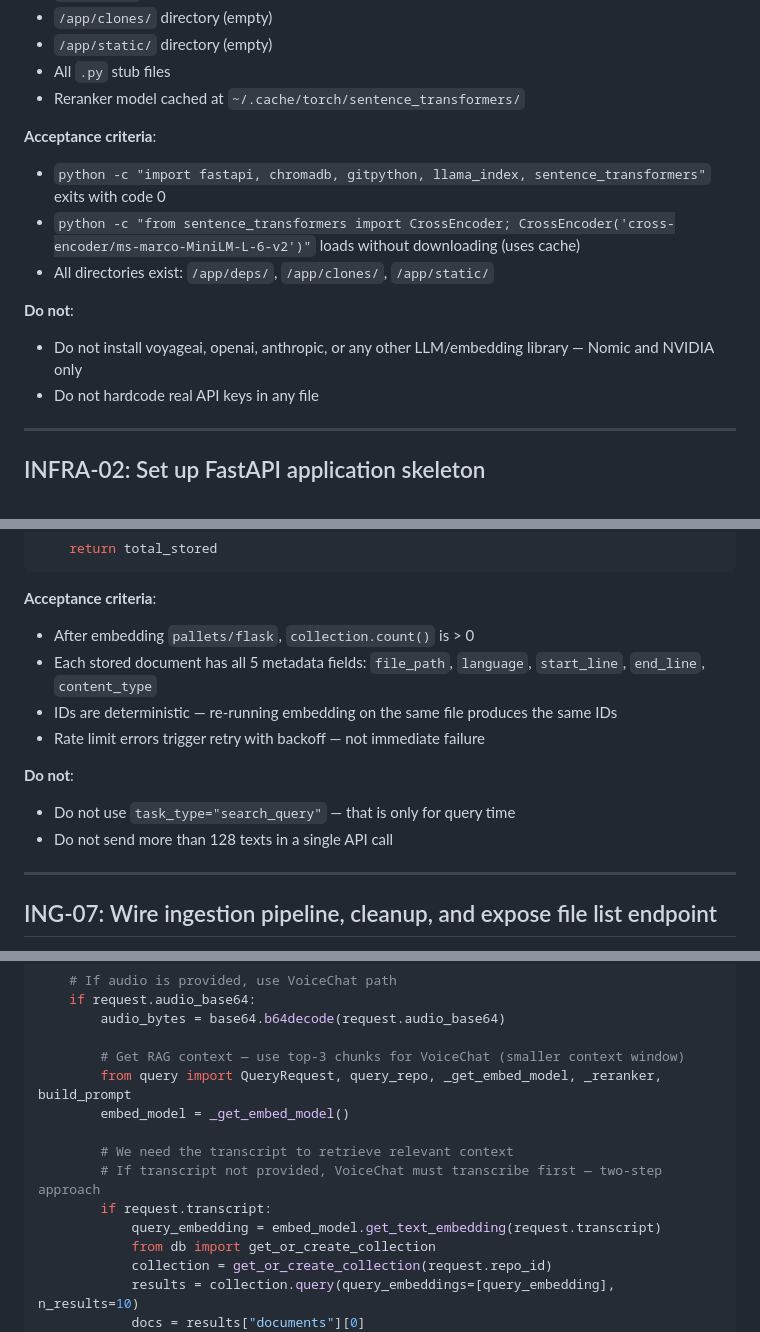
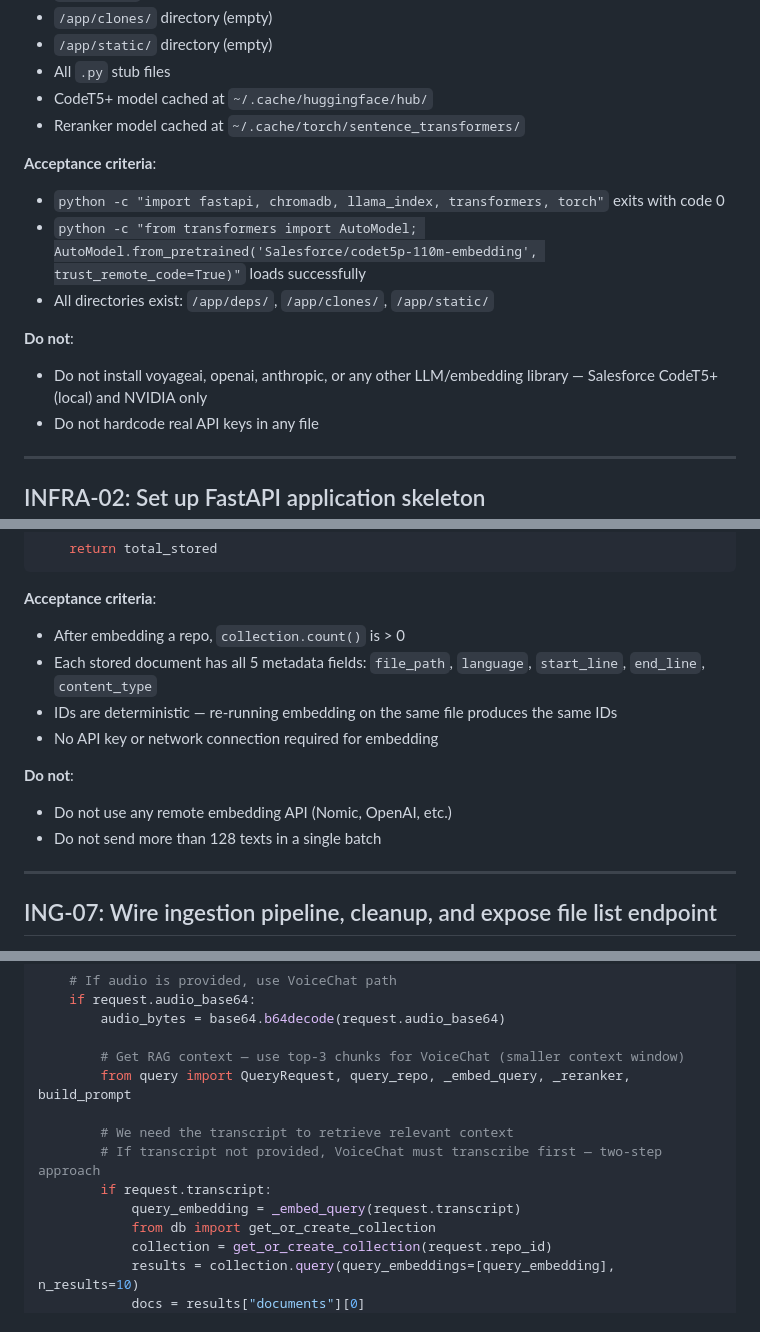
Before and after one commit to henrykanaskie/beaverhacks26, a Markdown page: nemotron_rag_agent_tasks.md, 3 parts joined by grey strips. Drawn GitHub-style.

```diff
--- a/nemotron_rag_agent_tasks.md
+++ b/nemotron_rag_agent_tasks.md
@@ -243,17 +248,18 @@ print("Reranker downloaded successfully")
 - `/app/clones/` directory (empty)
 - `/app/static/` directory (empty)
 - All `.py` stub files
+- CodeT5+ model cached at `~/.cache/huggingface/hub/`
 - Reranker model cached at `~/.cache/torch/sentence_transformers/`
 
 **Acceptance criteria**:
 
-- `python -c "import fastapi, chromadb, gitpython, llama_index, sentence_transformers"` exits with code 0
-- `python -c "from sentence_transformers import CrossEncoder; CrossEncoder('cross-encoder/ms-marco-MiniLM-L-6-v2')"` loads without downloading (uses cache)
+- `python -c "import fastapi, chromadb, llama_index, transformers, torch"` exits with code 0
+- `python -c "from transformers import AutoModel; AutoModel.from_pretrained('Salesforce/codet5p-110m-embedding', trust_remote_code=True)"` loads successfully
 - All directories exist: `/app/deps/`, `/app/clones/`, `/app/static/`
 
 **Do not**:
 
-- Do not install voyageai, openai, anthropic, or any other LLM/embedding library — Nomic and NVIDIA only
+- Do not install voyageai, openai, anthropic, or any other LLM/embedding library — Salesforce CodeT5+ (local) and NVIDIA only
 - Do not hardcode real API keys in any file
 
 ---
@@ -891,15 +891,15 @@ def embed_and_store(chunks: list[dict], repo_id: str) -> int:
 
 **Acceptance criteria**:
 
-- After embedding `pallets/flask`, `collection.count()` is > 0
+- After embedding a repo, `collection.count()` is > 0
 - Each stored document has all 5 metadata fields: `file_path`, `language`, `start_line`, `end_line`, `content_type`
 - IDs are deterministic — re-running embedding on the same file produces the same IDs
-- Rate limit errors trigger retry with backoff — not immediate failure
+- No API key or network connection required for embedding
 
 **Do not**:
 
-- Do not use `task_type="search_query"` — that is only for query time
-- Do not send more than 128 texts in a single API call
+- Do not use any remote embedding API (Nomic, OpenAI, etc.)
+- Do not send more than 128 texts in a single batch
 
 ---
 
@@ -1439,13 +1441,12 @@ async def speech_query(request: SpeechRequest):
         audio_bytes = base64.b64decode(request.audio_base64)
 
         # Get RAG context — use top-3 chunks for VoiceChat (smaller context window)
-        from query import QueryRequest, query_repo, _get_embed_model, _reranker, build_prompt
-        embed_model = _get_embed_model()
+        from query import QueryRequest, query_repo, _embed_query, _reranker, build_prompt
 
         # We need the transcript to retrieve relevant context
         # If transcript not provided, VoiceChat must transcribe first — two-step approach
         if request.transcript:
-            query_embedding = embed_model.get_text_embedding(request.transcript)
+            query_embedding = _embed_query(request.transcript)
             from db import get_or_create_collection
             collection = get_or_create_collection(request.repo_id)
             results = collection.query(query_embeddings=[query_embedding], n_results=10)
```
Also changed, not shown: other parts of nemotron_rag_agent_tasks.md (+60 -59 lines), nemotron_rag_test_cases.md (+11 -11 lines).
